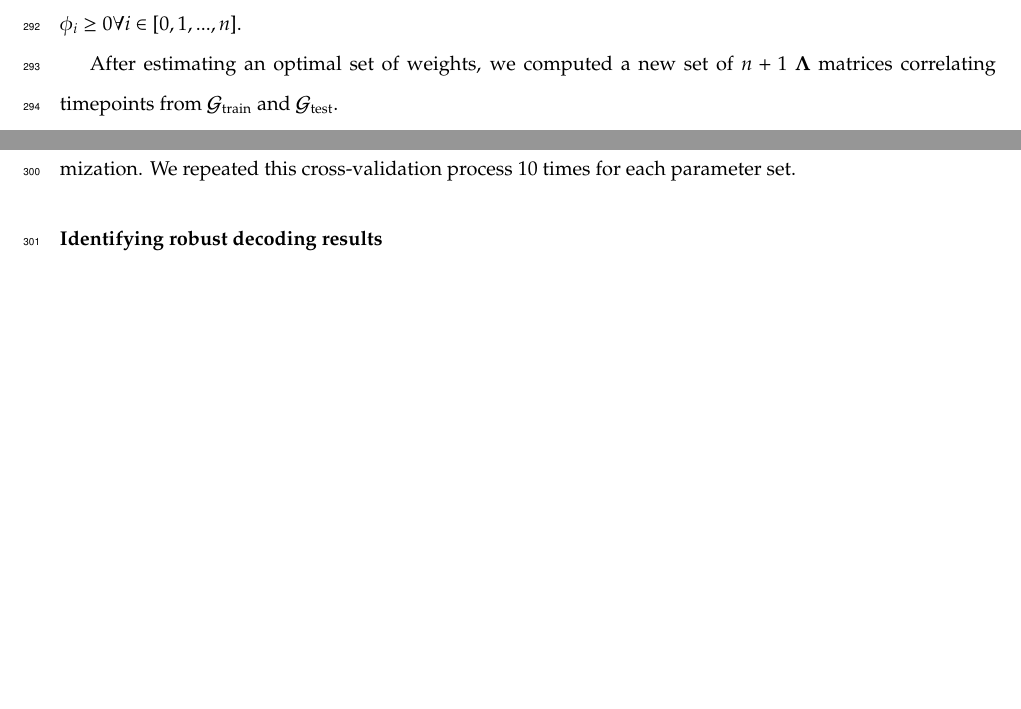
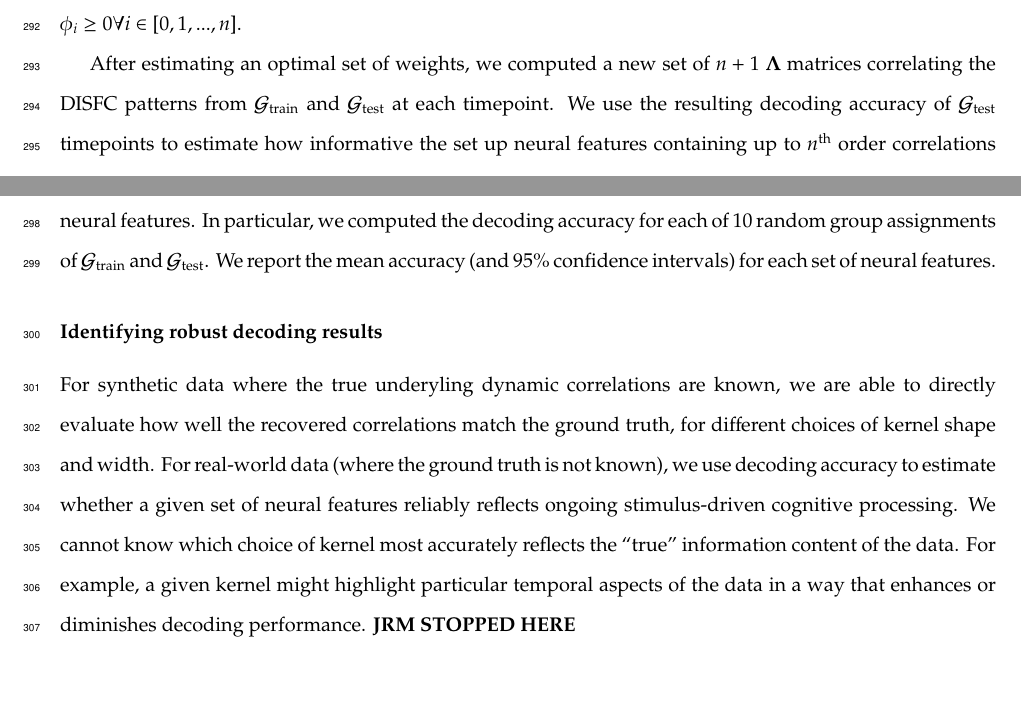
Before and after one commit to ContextLab/timecorr-paper, a LaTeX paper (paper/main.tex): two parts of page 12 of 20, joined at a grey line, cut so that both start at the same text, the shorter picture padded with empty space. Compiled offline with pdfLaTeX.

Commit message:
working on parameter robustness testing section

```diff
--- a/paper/main.tex
+++ b/paper/main.tex
@@ -673,7 +673,30 @@ $\sum_{i=0}^n \phi_i = 1$ and where
 $\phi_i \geq 0 \forall i \in \left[0, 1, ..., n\right]$.
 
 After estimating an optimal set of weights, we computed a new set of
-$n + 1$ $\mathbf{\Lambda}$ matrices correlating timepoints from  $\mathcal{G}_{\mathrm{train}}$
-and $\mathcal{G}_{\mathrm{test}}$.
+$n + 1$ $\mathbf{\Lambda}$ matrices correlating the DISFC patterns
+from $\mathcal{G}_{\mathrm{train}}$ and $\mathcal{G}_{\mathrm{test}}$
+at each timepoint.  We use the resulting decoding accuracy of
+$\mathcal{G}_{\mathrm{test}}$ timepoints to estimate how informative
+the set up neural features containing up to $n^\mathrm{th}$ order
+correlations were.
+
+We used a permutation-based procedure to form a stable estimate of
+decoding accuracy for each set of neural features.  In particular, we
+computed the decoding accuracy for each of 10 random group assignments of
+$\mathcal{G}_{\mathrm{train}}$ and $\mathcal{G}_{\mathrm{test}}$.  We
+report the mean accuracy (and 95\% confidence intervals) for each set
+of neural features.
 
 
+\subsubsection*{Identifying robust decoding results}
+For synthetic data where the true underyling dynamic correlations are
+known, we are able to directly evaluate how well the recovered
+correlations match the ground truth, for different choices of kernel
+shape and width.  For real-world data (where the ground truth is not
+known), we use decoding accuracy to estimate whether a given set of
+neural features reliably reflects ongoing stimulus-driven cognitive
+processing.  We cannot know which choice of kernel most accurately
+reflects the ``true'' information content of the data.  For example, a
+given kernel might highlight particular temporal aspects of the data
+in a way that enhances or diminishes decoding performance.
+\textbf{JRM STOPPED HERE}
@@ -688,7 +705,3 @@ From below: quasi-Newton method of Broyden, Fletcher, Goldfarb, and Shanno (BFGS
-~\citep{NoceWrig06}) for optimization. We repeated this
-cross-validation process 10 times for each parameter set.
-
-\subsubsection*{Identifying robust decoding results}
 Params: Gaussian, Laplace, mexican hat kernels.  Widths of 5, 10, 20,
 and 50.
 
```
Also changed, not shown: paper/main.tex (8 more changed lines).
